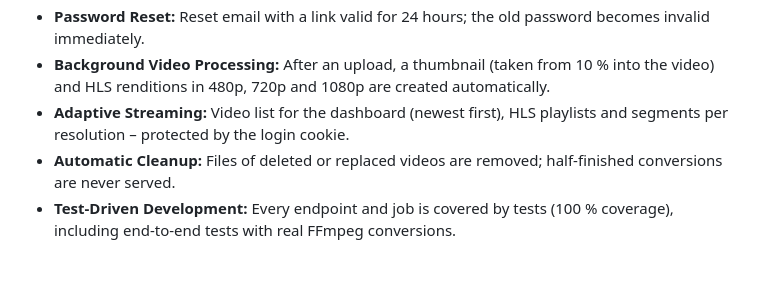
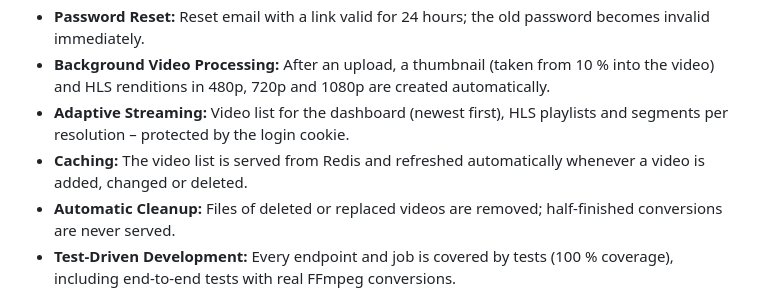
Before and after one commit to JensBaumannDev/Videoflix, a Markdown page: README.md, the part around the change. Drawn GitHub-style; blank space fills up the shorter version.

Commit message:
Mention Redis caching of the video list in the README

```diff
--- a/README.md
+++ b/README.md
@@ -46,6 +46,7 @@ Videos are uploaded through the Django admin. Thumbnail creation and HLS convers
 * **Password Reset:** Reset email with a link valid for 24 hours; the old password becomes invalid immediately.
 * **Background Video Processing:** After an upload, a thumbnail (taken from 10 % into the video) and HLS renditions in 480p, 720p and 1080p are created automatically.
 * **Adaptive Streaming:** Video list for the dashboard (newest first), HLS playlists and segments per resolution – protected by the login cookie.
+* **Caching:** The video list is served from Redis and refreshed automatically whenever a video is added, changed or deleted.
 * **Automatic Cleanup:** Files of deleted or replaced videos are removed; half-finished conversions are never served.
 * **Test-Driven Development:** Every endpoint and job is covered by tests (100 % coverage), including end-to-end tests with real FFmpeg conversions.
 
```
